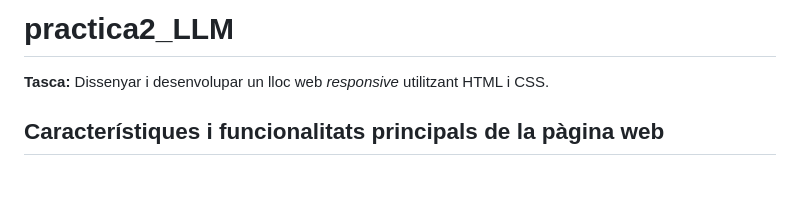
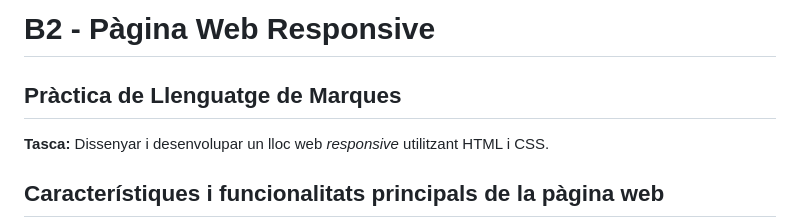
Before and after one commit to diego2444/practica2_LLM, a Markdown page: README.md, the part around the change. GitHub-like rendering; blank space fills up the shorter version.

Commit message:
documentació

```diff
--- a/README.md
+++ b/README.md
@@ -1,4 +1,5 @@
-# practica2_LLM
+# B2 - Pàgina Web Responsive
+## Pràctica de Llenguatge de Marques
 
 **Tasca:** Dissenyar i desenvolupar un lloc web *responsive* utilitzant HTML i CSS.
 
```
